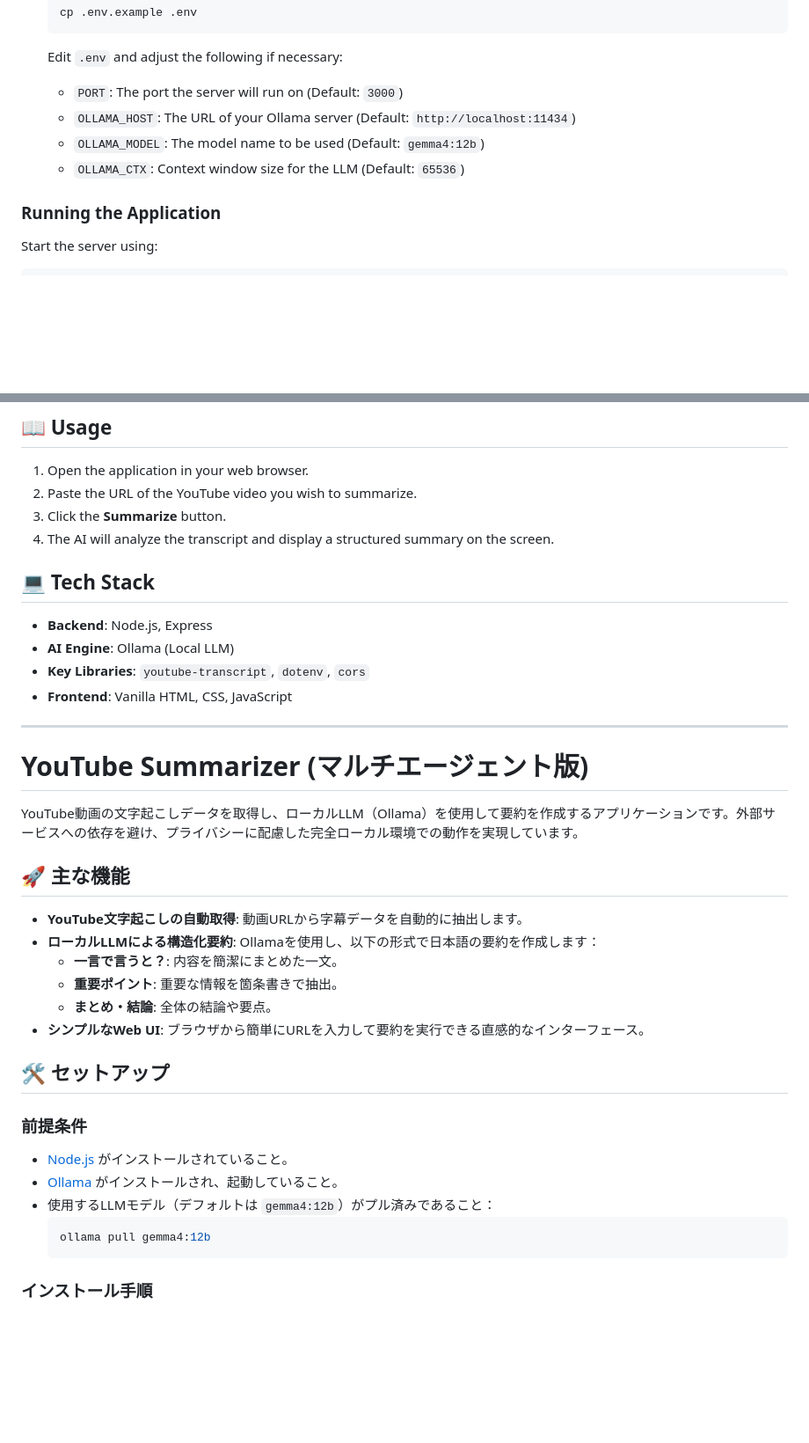
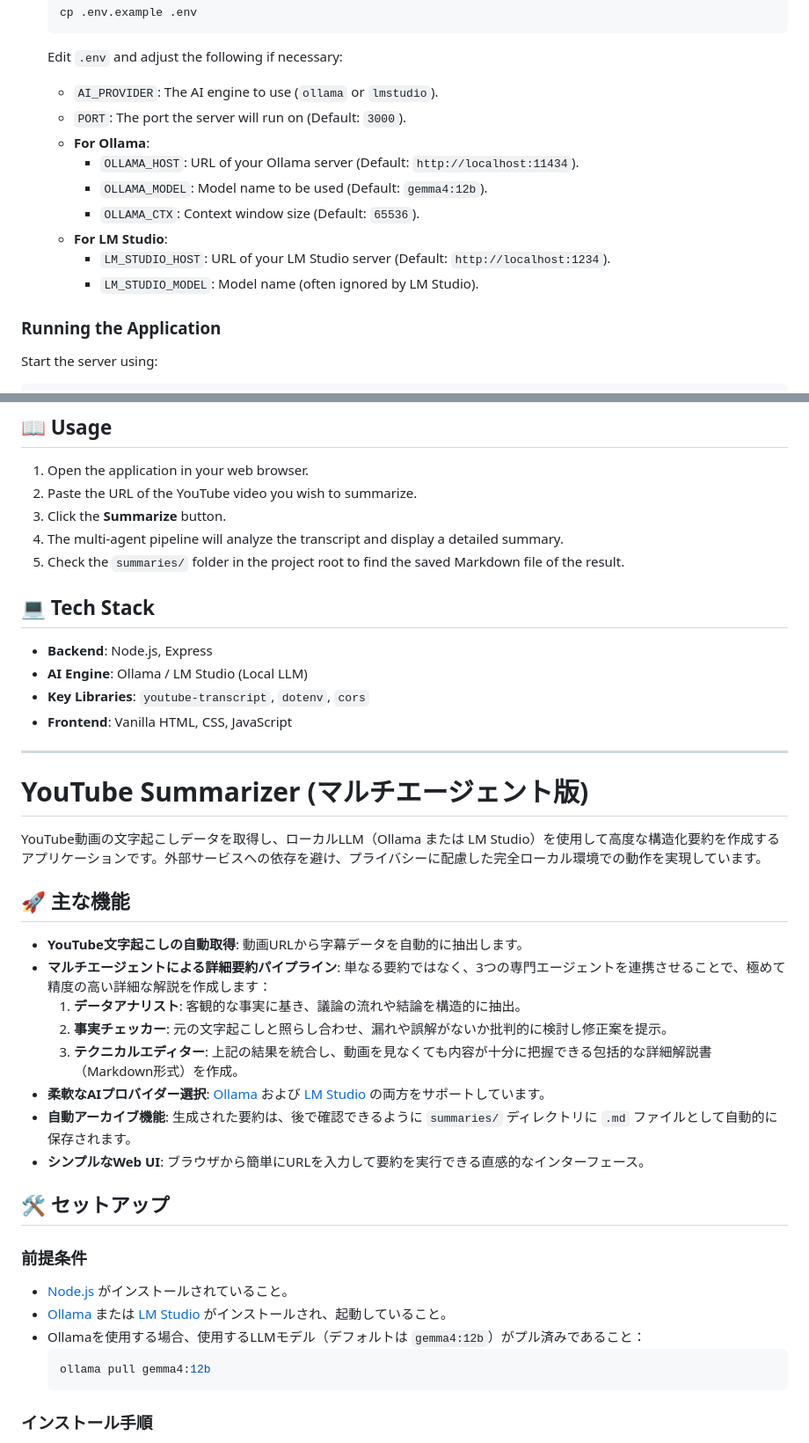
Before and after one commit to AraiTadaharu/youtube-summarizer, a Markdown page: Readme.md, 2 parts joined by grey strips. Shown at 88% size. Drawn GitHub-style; blank space fills up the shorter version.

Commit message:
Update Readme.md to reflect current features and multi-agent pipeline

````diff
--- a/Readme.md
+++ b/Readme.md
@@ -41,10 +43,15 @@ A privacy-focused application that extracts transcripts from YouTube videos and
    cp .env.example .env
    ```
    Edit `.env` and adjust the following if necessary:
-   - `PORT`: The port the server will run on (Default: `3000`)
-   - `OLLAMA_HOST`: The URL of your Ollama server (Default: `http://localhost:11434`)
-   - `OLLAMA_MODEL`: The model name to be used (Default: `gemma4:12b`)
-   - `OLLAMA_CTX`: Context window size for the LLM (Default: `65536`)
+   - `AI_PROVIDER`: The AI engine to use (`ollama` or `lmstudio`).
+   - `PORT`: The port the server will run on (Default: `3000`).
+   - **For Ollama**:
+     - `OLLAMA_HOST`: URL of your Ollama server (Default: `http://localhost:11434`).
+     - `OLLAMA_MODEL`: Model name to be used (Default: `gemma4:12b`).
+     - `OLLAMA_CTX`: Context window size (Default: `65536`).
+   - **For LM Studio**:
+     - `LM_STUDIO_HOST`: URL of your LM Studio server (Default: `http://localhost:1234`).
+     - `LM_STUDIO_MODEL`: Model name (often ignored by LM Studio).
 
 ### Running the Application
 
@@ -59,12 +66,13 @@ Once started, open your browser and navigate to `http://localhost:3000`.
 1. Open the application in your web browser.
 2. Paste the URL of the YouTube video you wish to summarize.
 3. Click the **Summarize** button.
-4. The AI will analyze the transcript and display a structured summary on the screen.
+4. The multi-agent pipeline will analyze the transcript and display a detailed summary.
+5. Check the `summaries/` folder in the project root to find the saved Markdown file of the result.
 
 ## 💻 Tech Stack
 
 - **Backend**: Node.js, Express
-- **AI Engine**: Ollama (Local LLM)
+- **AI Engine**: Ollama / LM Studio (Local LLM)
 - **Key Libraries**: `youtube-transcript`, `dotenv`, `cors`
 - **Frontend**: Vanilla HTML, CSS, JavaScript
 
@@ -72,15 +80,17 @@ Once started, open your browser and navigate to `http://localhost:3000`.
 
 # YouTube Summarizer (マルチエージェント版)
 
-YouTube動画の文字起こしデータを取得し、ローカルLLM（Ollama）を使用して要約を作成するアプリケーションです。外部サービスへの依存を避け、プライバシーに配慮した完全ローカル環境での動作を実現しています。
+YouTube動画の文字起こしデータを取得し、ローカルLLM（Ollama または LM Studio）を使用して高度な構造化要約を作成するアプリケーションです。外部サービスへの依存を避け、プライバシーに配慮した完全ローカル環境での動作を実現しています。
 
 ## 🚀 主な機能
 
 - **YouTube文字起こしの自動取得**: 動画URLから字幕データを自動的に抽出します。
-- **ローカルLLMによる構造化要約**: Ollamaを使用し、以下の形式で日本語の要約を作成します：
-    - **一言で言うと？**: 内容を簡潔にまとめた一文。
-    - **重要ポイント**: 重要な情報を箇条書きで抽出。
-    - **まとめ・結論**: 全体の結論や要点。
+- **マルチエージェントによる詳細要約パイプライン**: 単なる要約ではなく、3つの専門エージェントを連携させることで、極めて精度の高い詳細な解説を作成します：
+    1. **データアナリスト**: 客観的な事実に基き、議論の流れや結論を構造的に抽出。
+    2. **事実チェッカー**: 元の文字起こしと照らし合わせ、漏れや誤解がないか批判的に検討し修正案を提示。
+    3. **テクニカルエディター**: 上記の結果を統合し、動画を見なくても内容が十分に把握できる包括的な詳細解説書（Markdown形式）を作成。
+- **柔軟なAIプロバイダー選択**: [Ollama](https://ollama.com/) および [LM Studio](https://lmstudio.ai/) の両方をサポートしています。
+- **自動アーカイブ機能**: 生成された要約は、後で確認できるように `summaries/` ディレクトリに `.md` ファイルとして自動的に保存されます。
 - **シンプルなWeb UI**: ブラウザから簡単にURLを入力して要約を実行できる直感的なインターフェース。
 
 ## 🛠️ セットアップ
@@ -88,8 +98,8 @@ YouTube動画の文字起こしデータを取得し、ローカルLLM（Ollama
 ### 前提条件
 
 - [Node.js](https://nodejs.org/) がインストールされていること。
-- [Ollama](https://ollama.com/) がインストールされ、起動していること。
-- 使用するLLMモデル（デフォルトは `gemma4:12b`）がプル済みであること：
+- [Ollama](https://ollama.com/) または [LM Studio](https://lmstudio.ai/) がインストールされ、起動していること。
+- Ollamaを使用する場合、使用するLLMモデル（デフォルトは `gemma4:12b`）がプル済みであること：
   ```bash
   ollama pull gemma4:12b
   ```
````
Also changed, not shown: other parts of Readme.md (+20 -12 lines).
